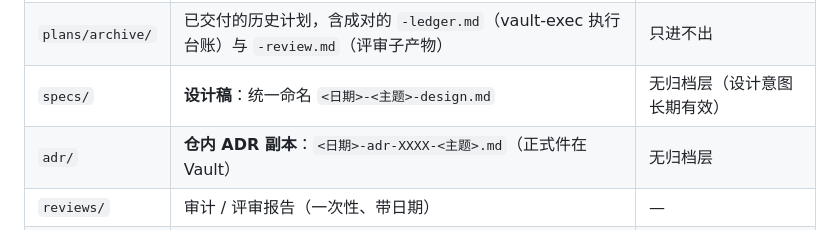
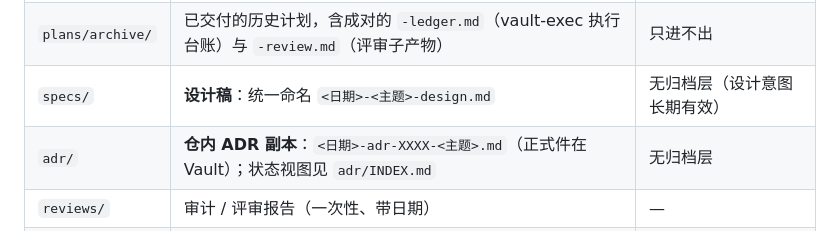
Before and after one commit to ROM4n2/DeLector, a Markdown page: docs/README.md, the part around the change. Rendered like a GitHub page.

Commit message:
docs(adr): add status index

```diff
--- a/docs/README.md
+++ b/docs/README.md
@@ -10,7 +10,7 @@
 | `plans/` | **在途**实施计划（vault-plan schema：Goal / Tech Stack / Spec Reference / Global Constraints + Task 拆分 + TDD 步骤） | 交付后 `git mv` 进 `plans/archive/` |
 | `plans/archive/` | 已交付的历史计划，含成对的 `-ledger.md`（vault-exec 执行台账）与 `-review.md`（评审子产物） | 只进不出 |
 | `specs/` | **设计稿**：统一命名 `<日期>-<主题>-design.md` | 无归档层（设计意图长期有效） |
-| `adr/` | **仓内 ADR 副本**：`<日期>-adr-XXXX-<主题>.md`（正式件在 Vault） | 无归档层 |
+| `adr/` | **仓内 ADR 副本**：`<日期>-adr-XXXX-<主题>.md`（正式件在 Vault）；状态视图见 `adr/INDEX.md` | 无归档层 |
 | `reviews/` | 审计 / 评审报告（一次性、带日期） | — |
 | `agents/` | 面向 agent 的常青文档：`architecture.md`（架构与跨端契约）、`ops.md`（运维）、`ci-speed-budget.md`（CI 闸门成本/并发预算）、以及需人工/agent 逐项填写的复测清单 | — |
 | 顶层 `*.md` | 跨领域的常青规范：`design-system.md`（设计系统；token / 排印现值以 `static/css/tokens.css` 为准）、`svg-character-spec.md`（角色 SVG 规格） | — |
```
Also changed, not shown: docs/adr/INDEX.md (added, +38 -0 lines).
